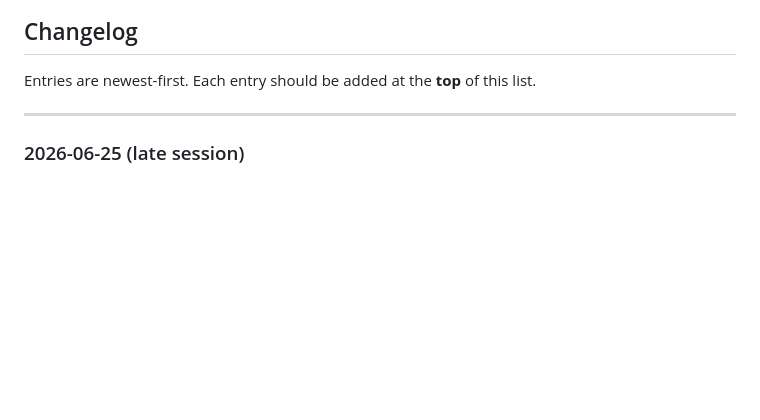
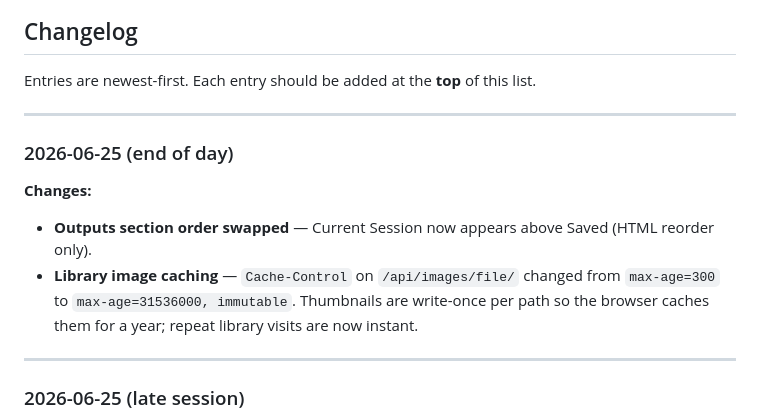
Before and after one commit to Morrow1ndy/wan-mobile, a Markdown page: CLAUDE.md, the part around the change. GitHub-like rendering; blank space fills up the shorter version.

Commit message:
CLAUDE.md: add 2026-06-25 end-of-day changelog
Co-Authored-By: Claude Sonnet 4.6 <noreply@anthropic.com>

```diff
--- a/CLAUDE.md
+++ b/CLAUDE.md
@@ -308,6 +308,16 @@ python -m uvicorn app.main:app --reload --port 8000
 ## Changelog
 
 Entries are newest-first. Each entry should be added at the **top** of this list.
+
+---
+
+### 2026-06-25 (end of day)
+
+**Changes:**
+- **Outputs section order swapped** — Current Session now appears above Saved (HTML reorder only).
+- **Library image caching** — `Cache-Control` on `/api/images/file/` changed from
+  `max-age=300` to `max-age=31536000, immutable`. Thumbnails are write-once per path
+  so the browser caches them for a year; repeat library visits are now instant.
 
 ---
 
```
